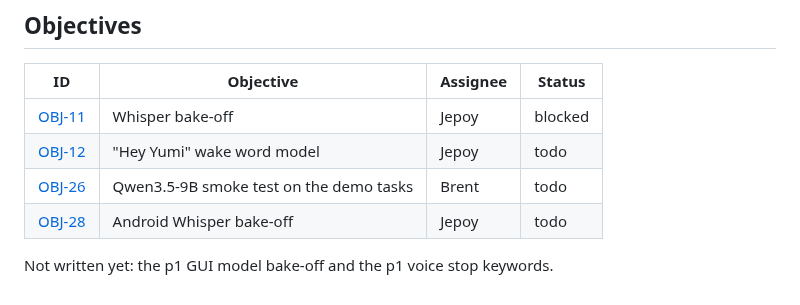
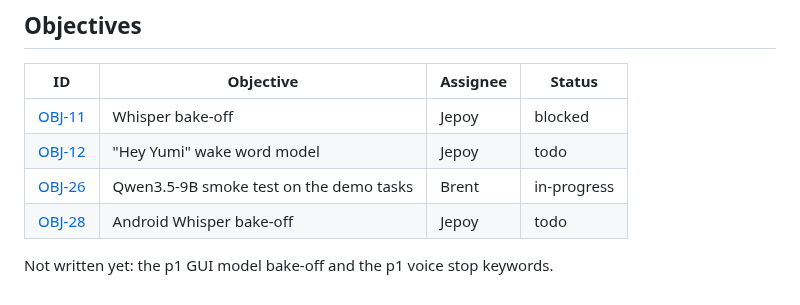
Before and after one commit to brentzo/appbuilders-hackathon, a Markdown page: models/README.md, the part around the change. GitHub-like rendering.

Commit message:
docs(objectives): start OBJ-26

```diff
--- a/models/README.md
+++ b/models/README.md
@@ -53,7 +53,7 @@ The public GUI scores (ScreenSpot-Pro, OSWorld) measure vision, which p0 does no
 |---|---|---|---|
 | [OBJ-11](../objectives/OBJ-11-whisper-bake-off.md) | Whisper bake-off | Jepoy | blocked |
 | [OBJ-12](../objectives/OBJ-12-hey-yumi-wake-word.md) | "Hey Yumi" wake word model | Jepoy | todo |
-| [OBJ-26](../objectives/OBJ-26-gui-smoke-test.md) | Qwen3.5-9B smoke test on the demo tasks | Brent | todo |
+| [OBJ-26](../objectives/OBJ-26-gui-smoke-test.md) | Qwen3.5-9B smoke test on the demo tasks | Brent | in-progress |
 | [OBJ-28](../objectives/OBJ-28-android-whisper-bake-off.md) | Android Whisper bake-off | Jepoy | todo |
 <!-- generated:product-objectives:end -->
 
```
Also changed, not shown: objectives/OBJ-26-gui-smoke-test.md (+1 -1 lines), objectives/README.md (+1 -1 lines).
